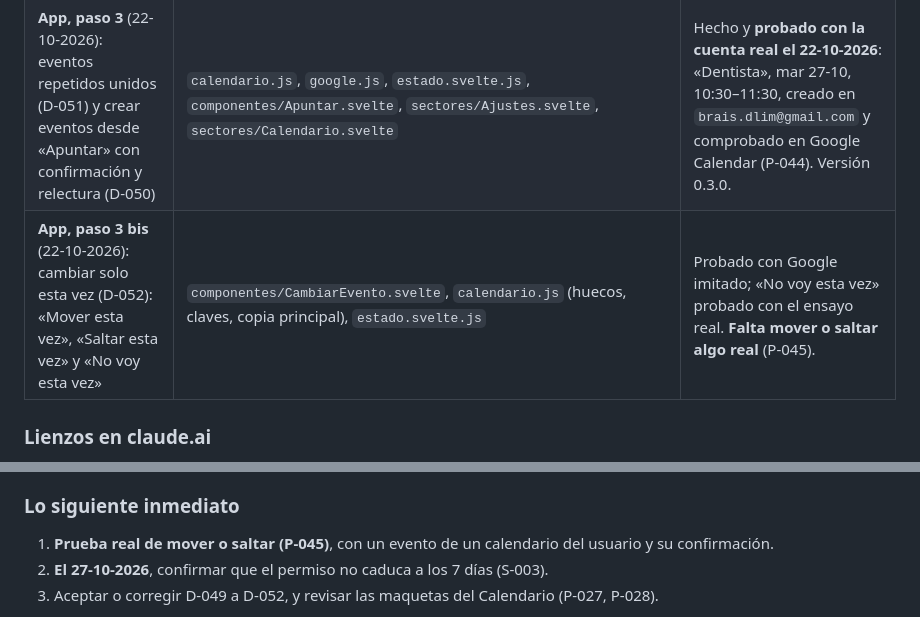
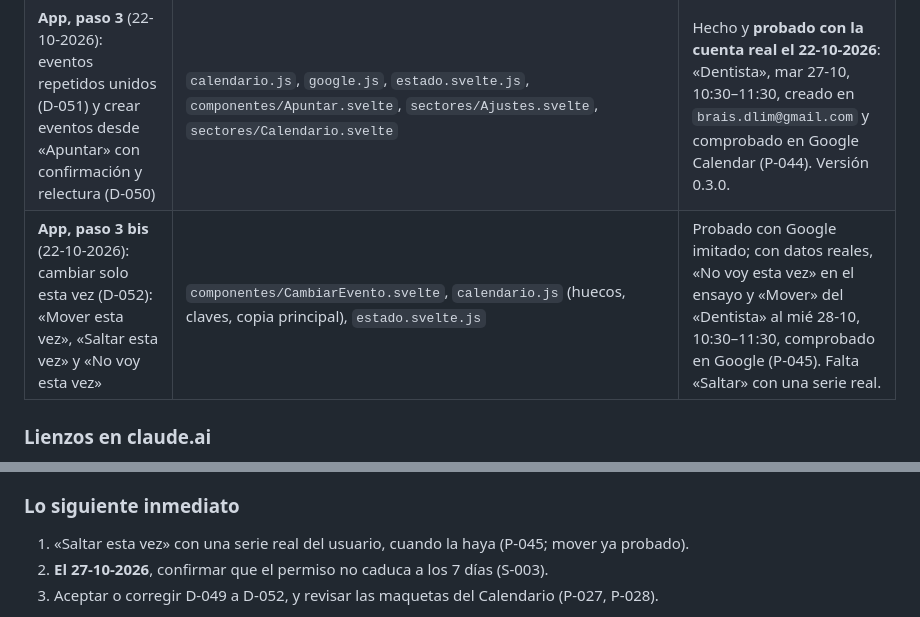
Before and after one commit to Braisdlim/myPanel, a Markdown page: docs/TRASPASO.md, 2 parts joined by grey strips. Rendered like a GitHub page.

```diff
--- a/docs/TRASPASO.md
+++ b/docs/TRASPASO.md
@@ -101,7 +101,7 @@ El día de ejemplo de las maquetas es el **viernes 23-10-2026**. El 25-10-2026 e
 | **App, paso 1**: carcasa, todos los sectores, tareas reales en IndexedDB, «Apuntar» con analizador de fechas propio | `app/` | Hecho (D-048) |
 | **App, paso 2**: Google Calendar en solo lectura, varias cuentas | `app/src/lib/google.js`, `calendario.js`, `agenda.svelte.js`, `sectores/Ajustes.svelte` | Hecho y **probado con tus dos cuentas reales el 20-10-2026** (D-049, P-041). Falta S-003 (27-10). |
 | **App, paso 3** (22-10-2026): eventos repetidos unidos (D-051) y crear eventos desde «Apuntar» con confirmación y relectura (D-050) | `calendario.js`, `google.js`, `estado.svelte.js`, `componentes/Apuntar.svelte`, `sectores/Ajustes.svelte`, `sectores/Calendario.svelte` | Hecho y **probado con la cuenta real el 22-10-2026**: «Dentista», mar 27-10, 10:30–11:30, creado en `brais.dlim@gmail.com` y comprobado en Google Calendar (P-044). Versión 0.3.0. |
-| **App, paso 3 bis** (22-10-2026): cambiar solo esta vez (D-052): «Mover esta vez», «Saltar esta vez» y «No voy esta vez» | `componentes/CambiarEvento.svelte`, `calendario.js` (huecos, claves, copia principal), `estado.svelte.js` | Probado con Google imitado; «No voy esta vez» probado con el ensayo real. **Falta mover o saltar algo real** (P-045). |
+| **App, paso 3 bis** (22-10-2026): cambiar solo esta vez (D-052): «Mover esta vez», «Saltar esta vez» y «No voy esta vez» | `componentes/CambiarEvento.svelte`, `calendario.js` (huecos, claves, copia principal), `estado.svelte.js` | Probado con Google imitado; con datos reales, «No voy esta vez» en el ensayo y «Mover» del «Dentista» al mié 28-10, 10:30–11:30, comprobado en Google (P-045). Falta «Saltar» con una serie real. |
 
 ### Lienzos en claude.ai
 Son privados del usuario; se abren con su sesión de claude.ai. El código de los tableros está copiado en `diseno/maquetas/*/` (`canvas.json` + `*.dc.html`). Para editar un lienzo hace falta claude.ai, porque la herramienta de artefactos no existe en Claude Code local.
@@ -162,7 +162,7 @@ Son privados del usuario; se abren con su sesión de claude.ai. El código de lo
 - El ensayo está en `brais.dlim@gmail.com`, en calendarios compartidos, y sale **tres veces** (P-043). Los calendarios compartidos quizá no admitan escritura (P-042).
 
 ### Lo siguiente inmediato
-1. **Prueba real de mover o saltar (P-045)**, con un evento de un calendario del usuario y su confirmación.
+1. «Saltar esta vez» con una serie real del usuario, cuando la haya (P-045; mover ya probado).
 2. **El 27-10-2026**, confirmar que el permiso no caduca a los 7 días (S-003).
 3. Aceptar o corregir D-049 a D-052, y revisar las maquetas del Calendario (P-027, P-028).
 - Hecho el 22-10-2026: prueba real del paso 3 (P-044), con `brais.dlim@gmail.com` y «Crear eventos» activado; paso 3 bis programado (D-052).
```
Also changed, not shown: docs/DECISIONES.md (+1 -1 lines).
